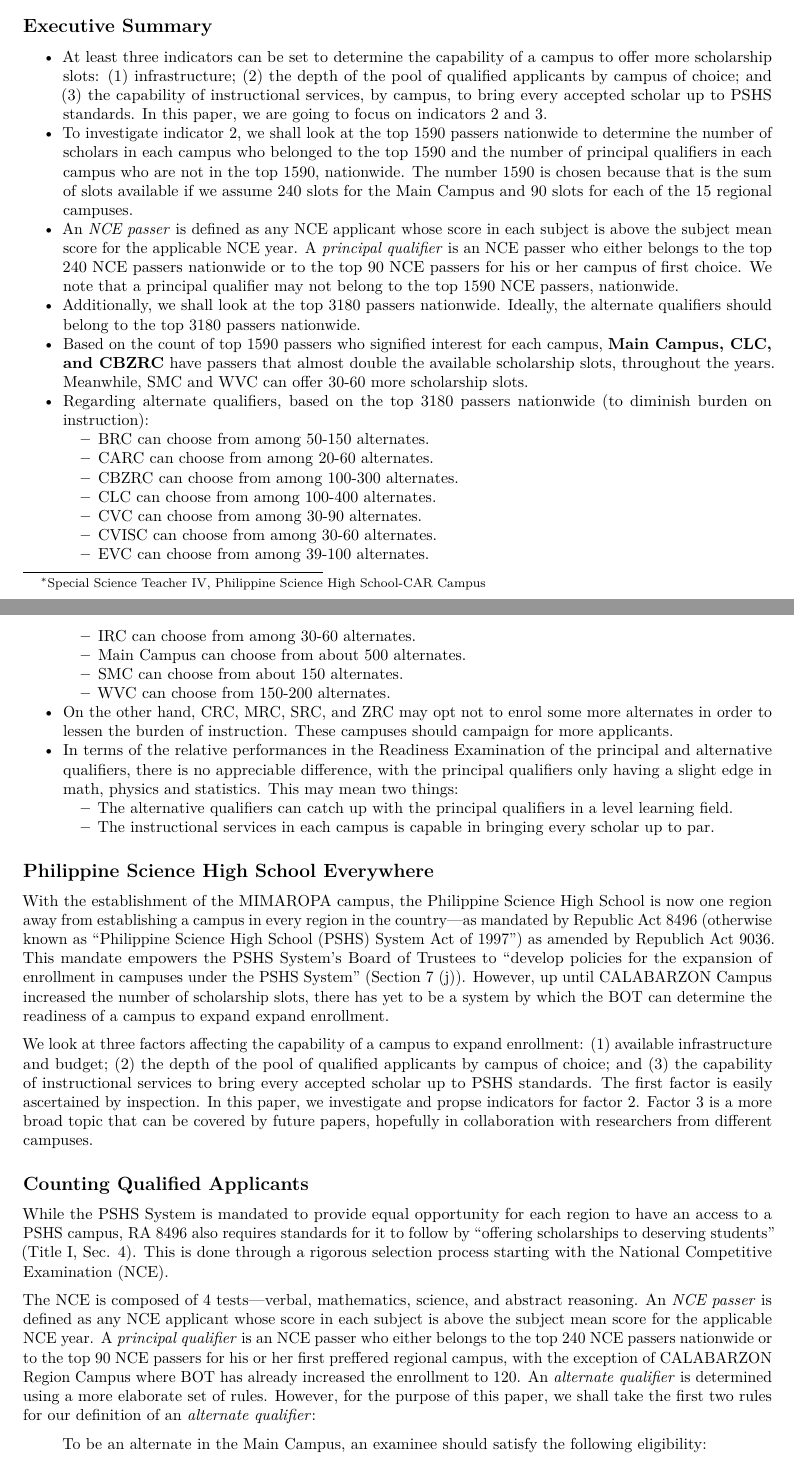
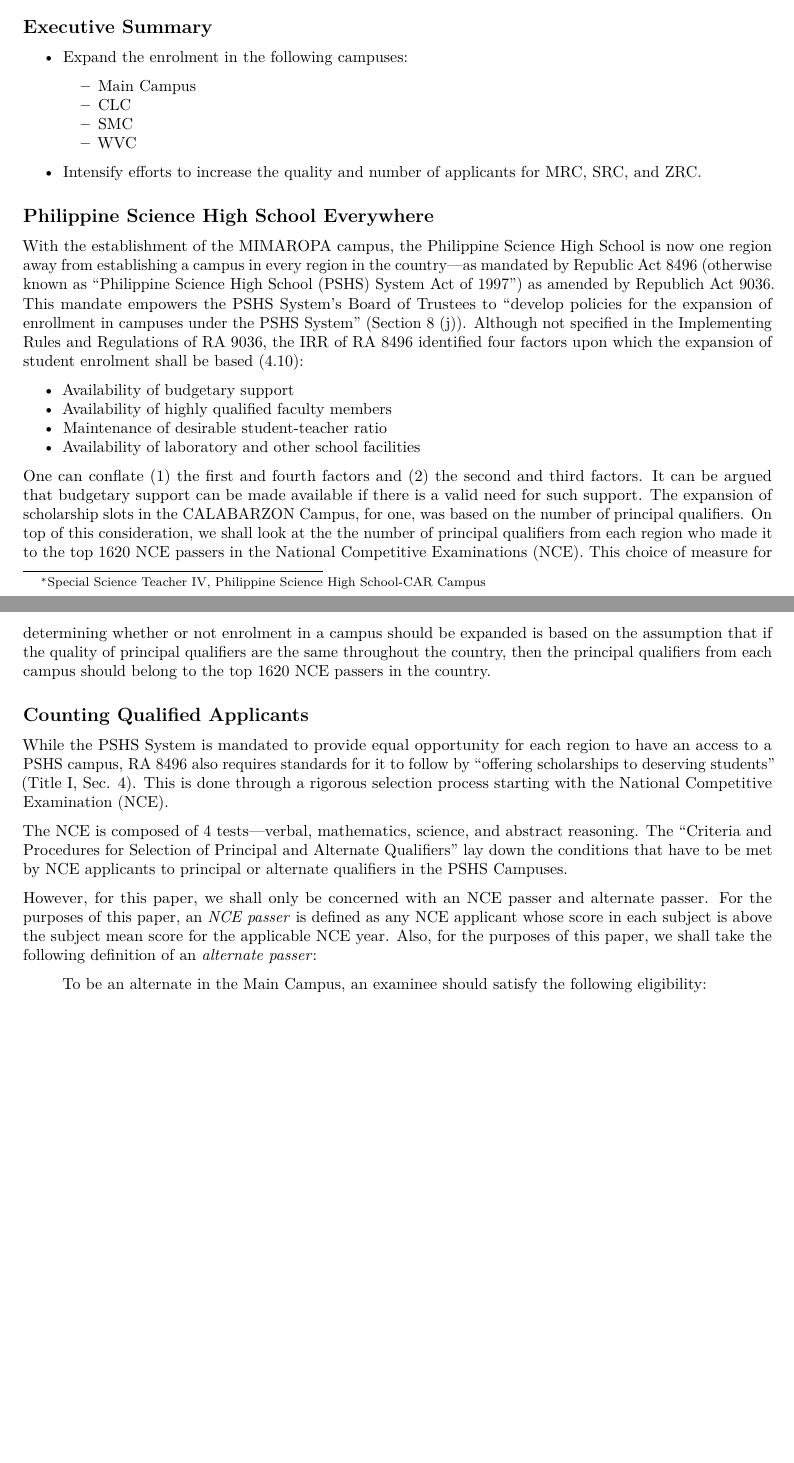
Before and after one commit to josephuses/pshs_oed_term_with, an R Markdown document (principal_and_alternate_qualifiers.Rmd): two parts of pages 1 and 2 of 4, joined at a grey line, cut so that both start at the same text, the shorter picture padded with empty space. Rendered offline with R 4.5, knitr and Pandoc, then LaTeX, with nearby package versions; some code elsewhere in the file could not run offline.

Commit message:
made some recommendations on what campuses need enrolment expansion

```diff
--- a/principal_and_alternate_qualifiers.Rmd
+++ b/principal_and_alternate_qualifiers.Rmd
@@ -1,5 +1,5 @@
 ---
-title: "How Many Scholarship Slots are too Many in the PSHS Campuses?"
+title: "On Expanding the Enrolment in the Campuses under the PSHS System"
 author: Joseph S. Tabadero, Jr.\thanks{Special Science Teacher IV, Philippine Science
   High School-CAR Campus}
 date: "9/6/2018"
@@ -8,8 +8,6 @@
     keep_tex: yes
   html_document:
     df_print: paged
-subtitle: Counting Top Passers, and Comparing the Relative Performances Against Principal
-  and Alternate Qualifiers
 classoptions: a4paper, 11pt
 toc: yes
 header-includes:
@@ -27,39 +25,33 @@
 
 ## Executive Summary
 
-* At least three indicators can be set to determine the capability of a campus to offer more scholarship slots: (1) infrastructure; (2) the depth of the pool of qualified applicants by campus of choice; and (3) the capability of instructional services, by campus, to bring every accepted scholar up to PSHS standards. In this paper, we are going to focus on indicators 2 and 3.
-* To investigate indicator 2, we shall look at the top 1590 passers nationwide to determine the number of scholars in each campus who belonged to the top 1590 and the number of principal qualifiers in each campus who are not in the top 1590, nationwide. The number 1590 is chosen because that is the sum of slots available if we assume 240 slots for the Main Campus and 90 slots for each of the 15 regional campuses.
-* An *NCE passer* is defined as any NCE applicant whose score in each subject is above the subject mean score for the applicable NCE year. A *principal qualifier* is an NCE passer who either belongs to the top 240 NCE passers nationwide or to the top 90 NCE passers for his or her campus of first choice. We note that a principal qualifier may not belong to the top 1590 NCE passers, nationwide.
-* Additionally, we shall look at the top 3180 passers nationwide. Ideally, the alternate qualifiers should belong to the top 3180 passers nationwide.
-* Based on the count of top 1590 passers who signified interest for each campus, **Main Campus, CLC, and CBZRC** have passers that almost double the available scholarship slots, throughout the years. Meanwhile, SMC and WVC can offer 30-60 more scholarship slots.
-* Regarding alternate qualifiers, based on the top 3180 passers nationwide (to diminish burden on instruction):
-  - BRC can choose from among 50-150 alternates.
-  - CARC can choose from among 20-60 alternates.
-  - CBZRC can choose from among 100-300 alternates.
-  - CLC can choose from among 100-400 alternates.
-  - CVC can choose from among 30-90 alternates.
-  - CVISC can choose from among 30-60 alternates.
-  - EVC can choose from among 39-100 alternates.
-  - IRC can choose from among 30-60 alternates.
-  - Main Campus can choose from about 500 alternates.
-  - SMC can choose from about 150 alternates.
-  - WVC can choose from 150-200 alternates.
-* On the other hand, CRC, MRC, SRC, and ZRC may opt not to enrol some more alternates in order to lessen the burden of instruction. These campuses should campaign for more applicants.
-* In terms of the relative performances in the Readiness Examination of the principal and alternative qualifiers, there is no appreciable difference, with the principal qualifiers only having a slight edge in math, physics and statistics. This may mean two things:
-  - The alternative qualifiers can catch up with the principal qualifiers in a level learning field.
-  - The instructional services in each campus is capable in bringing every scholar up to par.
+* Expand the enrolment in the following campuses:
+
+  - Main Campus
+  - CLC
+  - SMC
+  - WVC
+
+* Intensify efforts to increase the quality and number of applicants for MRC, SRC, and ZRC.
 
 ## Philippine Science High School Everywhere
 
-With the establishment of the MIMAROPA campus, the Philippine Science High School is now one region away from establishing a campus in every region in the country---as mandated by Republic Act 8496 (otherwise known as "Philippine Science High School (PSHS) System Act of 1997") as amended by Republich Act 9036. This mandate empowers the PSHS System's Board of Trustees to "develop policies for the expansion of enrollment in campuses under the PSHS System" (Section 7 (j)). However, up until CALABARZON Campus increased the number of scholarship slots, there has yet to be a system by which the BOT can determine the readiness of a campus to expand expand enrollment.
+With the establishment of the MIMAROPA campus, the Philippine Science High School is now one region away from establishing a campus in every region in the country---as mandated by Republic Act 8496 (otherwise known as "Philippine Science High School (PSHS) System Act of 1997") as amended by Republich Act 9036. This mandate empowers the PSHS System's Board of Trustees to "develop policies for the expansion of enrollment in campuses under the PSHS System" (Section 8 (j)). Although not specified in the Implementing Rules and Regulations of RA 9036, the IRR of RA 8496 identified four factors upon which the expansion of student enrolment shall be based (4.10):
 
-We look at three factors affecting the capability of a campus to expand enrollment: (1) available infrastructure and budget; (2) the depth of the pool of qualified applicants by campus of choice; and (3) the capability of instructional services to bring every accepted scholar up to PSHS standards. The first factor is easily ascertained by inspection. In this paper, we investigate and propse indicators for factor 2. Factor 3 is a more broad topic that can be covered by future papers, hopefully in collaboration with researchers from different campuses.
+  * Availability of budgetary support
+  * Availability of highly qualified faculty members
+  * Maintenance of desirable student-teacher ratio
+  * Availability of laboratory and other school facilities
+
+One can conflate (1) the first and fourth factors and (2) the second and third factors. It can be argued that budgetary support can be made available if there is a valid need for such support. The expansion of scholarship slots in the CALABARZON Campus, for one, was based on the number of principal qualifiers. On top of this consideration, we shall look at the the number of principal qualifiers from each region who made it to the top 1620 NCE passers in the National Competitive Examinations (NCE). This choice of measure for determining whether or not enrolment in a campus should be expanded is based on the assumption that if the quality of principal qualifiers are the same throughout the country, then the principal qualifiers from each campus should belong to the top 1620 NCE passers in the country.
 
 ## Counting Qualified Applicants
 
 While the PSHS System is mandated to provide equal opportunity for each region to have an access to a PSHS campus, RA 8496 also requires standards for it to follow by "offering scholarships to deserving students" (Title I, Sec. 4). This is done through a rigorous selection process starting with the National Competitive Examination (NCE).
 
-The NCE is composed of 4 tests---verbal, mathematics, science, and abstract reasoning. An *NCE passer* is defined as any NCE applicant whose score in each subject is above the subject mean score for the applicable NCE year. A *principal qualifier* is an NCE passer who either belongs to the top 240 NCE passers nationwide or to the top 90 NCE passers for his or her first preffered regional campus, with the exception of CALABARZON Region Campus where BOT has already increased the enrollment to 120. An *alternate qualifier* is determined using a more elaborate set of rules. However, for the purpose of this paper, we shall take the first two rules for our definition of an *alternate qualifier*:
+The NCE is composed of 4 tests---verbal, mathematics, science, and abstract reasoning. The "Criteria and Procedures for Selection of Principal and Alternate Qualifiers" lay down the conditions that have to be met by NCE applicants to principal or alternate qualifiers in the PSHS Campuses.
+
+However, for this paper, we shall only be concerned with an NCE passer and alternate passer. For the purposes of this paper, an *NCE passer* is defined as any NCE applicant whose score in each subject is above the subject mean score for the applicable NCE year.  Also, for the purposes of this paper, we shall take the following definition of an *alternate passer*:
 
 > To be an alternate in the Main Campus, an examinee should satisfy the following eligibility:
 
```
Also changed, not shown: principal_and_alternate_qualifiers.Rmd (40 more changed lines).
